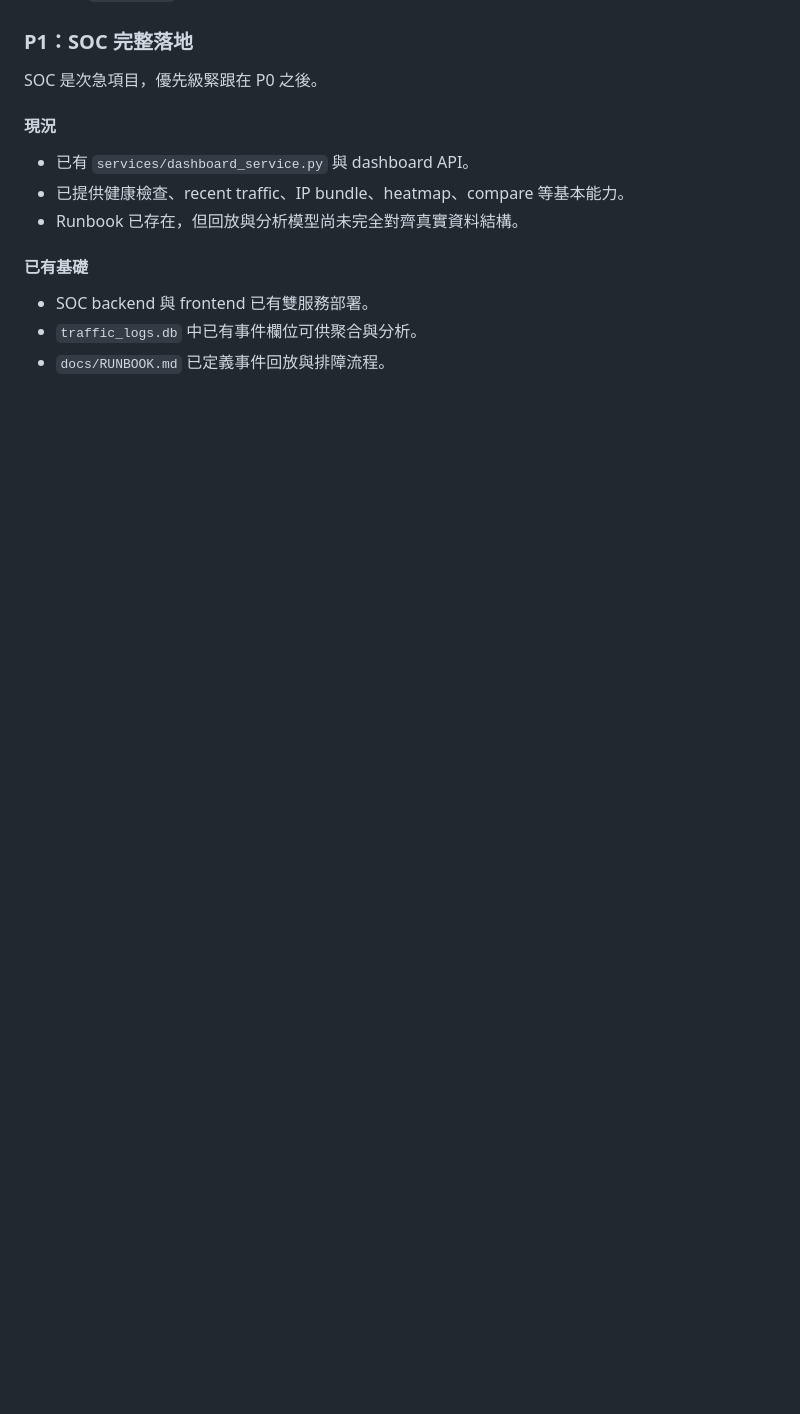
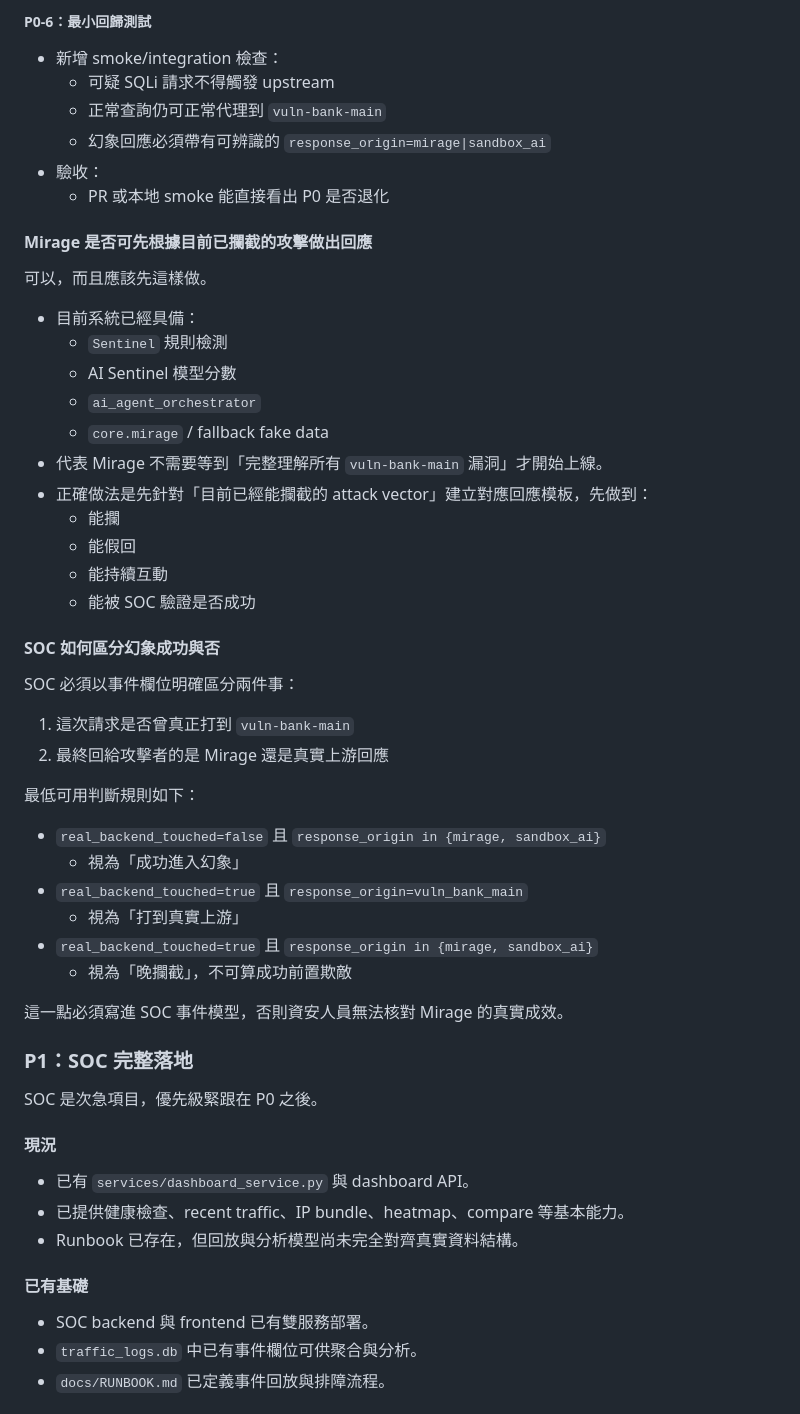
Before and after one commit to IAN40070510/Mirage-Sentinel, a Markdown page: docs/STATUS_REPORT.md, the part around one of its changes. Drawn GitHub-style; blank space fills up the shorter version.

Commit message:
更新 STATUS_REPORT.md，強化前置分流與攻擊分類映射，明確定義 Mirage 回應流程與驗收標準

```diff
--- a/docs/STATUS_REPORT.md
+++ b/docs/STATUS_REPORT.md
@@ -59,3 +129,45 @@
+##### P0-6：最小回歸測試
+
+- 新增 smoke/integration 檢查：
+  - 可疑 SQLi 請求不得觸發 upstream
+  - 正常查詢仍可正常代理到 `vuln-bank-main`
+  - 幻象回應必須帶有可辨識的 `response_origin=mirage|sandbox_ai`
+- 驗收：
+  - PR 或本地 smoke 能直接看出 P0 是否退化
+
+#### Mirage 是否可先根據目前已攔截的攻擊做出回應
+
+可以，而且應該先這樣做。
+
+- 目前系統已經具備：
+  - `Sentinel` 規則檢測
+  - AI Sentinel 模型分數
+  - `ai_agent_orchestrator`
+  - `core.mirage` / fallback fake data
+- 代表 Mirage 不需要等到「完整理解所有 `vuln-bank-main` 漏洞」才開始上線。
+- 正確做法是先針對「目前已經能攔截的 attack vector」建立對應回應模板，先做到：
+  - 能攔
+  - 能假回
+  - 能持續互動
+  - 能被 SOC 驗證是否成功
+
+#### SOC 如何區分幻象成功與否
+
+SOC 必須以事件欄位明確區分兩件事：
+
+1. 這次請求是否曾真正打到 `vuln-bank-main`
+2. 最終回給攻擊者的是 Mirage 還是真實上游回應
+
+最低可用判斷規則如下：
+
+- `real_backend_touched=false` 且 `response_origin in {mirage, sandbox_ai}`
+  - 視為「成功進入幻象」
+- `real_backend_touched=true` 且 `response_origin=vuln_bank_main`
+  - 視為「打到真實上游」
+- `real_backend_touched=true` 且 `response_origin in {mirage, sandbox_ai}`
+  - 視為「晚攔截」，不可算成功前置欺敵
+
+這一點必須寫進 SOC 事件模型，否則資安人員無法核對 Mirage 的真實成效。
 
 ### P1：SOC 完整落地
 
```
Also changed, not shown: other parts of docs/STATUS_REPORT.md (+73 -3 lines).
